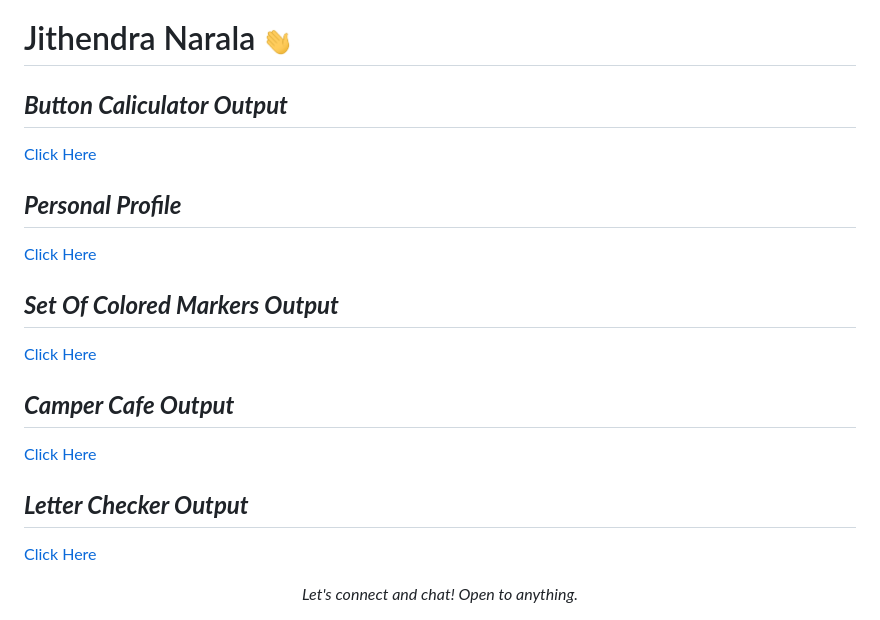
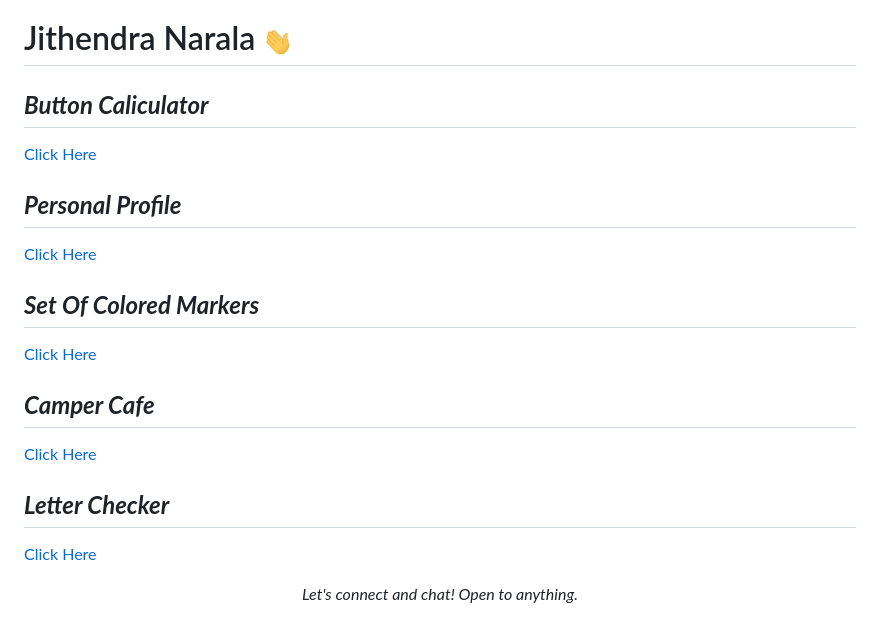
Before and after one commit to NaralaJithendra/Html_Css_JavaScript_Codes_Web, a Markdown page: README.md, the part around the change. Drawn GitHub-style.

```diff
--- a/README.md
+++ b/README.md
@@ -2,7 +2,7 @@
 Here Html Css JS based codes will be shared
 # Jithendra Narala <img src="https://github.com/NaralaJithendra/Html_Css_JavaScript_Codes_Web/blob/main/Button%20Caliculator/Hi.gif" width="30px">
 <p align="center">
-  <h2><i><b>Button Caliculator Output</i></b></h2>
+  <h2><i><b>Button Caliculator</i></b></h2>
   <a href="https://github.com/NaralaJithendra/Html_Css_JavaScript_Codes_Web/tree/main/Button%20Caliculator">
     <!--<img src="https://github.com/NaralaJithendra/Html_Css_JavaScript_Codes_Web/blob/main/Button%20Caliculator/Output.png" alt="Output" target="_blank" style="vertical-align:top margin:6px 4px" height="auto" width="auto">-->Click Here
   </a>
@@ -14,19 +14,19 @@ Here Html Css JS based codes will be shared
   </a>
 </p>
 <p align="center">
-  <h2><i><b>Set Of Colored Markers Output</i></b></h2>
+  <h2><i><b>Set Of Colored Markers</i></b></h2>
   <a href="https://github.com/NaralaJithendra/Html_Css_JavaScript_Codes_Web/tree/main/Set%20Of%20Colored%20Markers">
     <!--<img src="https://github.com/NaralaJithendra/Html_Css_JavaScript_Codes_Web/blob/main/Set%20Of%20Colored%20Markers/Output.png" alt="Output" target="_blank" style="vertical-align:top margin:6px 4px" height="auto" width="auto">-->Click Here
   </a>
 </p>
 <p align="center">
-  <h2><i><b>Camper Cafe Output</i></b></h2>
+  <h2><i><b>Camper Cafe</i></b></h2>
   <a href="https://github.com/NaralaJithendra/Html_Css_JavaScript_Codes_Web/tree/main/Camper%20Cafe">
     <!--<img src="https://github.com/NaralaJithendra/Html_Css_JavaScript_Codes_Web/blob/main/Camper%20Cafe/Output.png" alt="Output" target="_blank" style="vertical-align:top margin:6px 4px" height="auto" width="auto">-->Click Here
   </a>
 </p>
 <p align="center">
-  <h2><i><b>Letter Checker Output</i></b></h2>
+  <h2><i><b>Letter Checker</i></b></h2>
   <a href="https://github.com/NaralaJithendra/Html_Css_JavaScript_Codes_Web/tree/main/Letter%20Checker">
     <!--<img src="https://github.com/NaralaJithendra/Html_Css_JavaScript_Codes_Web/blob/main/Letter%20Checker/Output.png" alt="Output" target="_blank" style="vertical-align:top margin:6px 4px" height="auto" width="auto">
     <img src="https://github.com/NaralaJithendra/Html_Css_JavaScript_Codes_Web/blob/main/Letter%20Checker/Output_Correct.png" alt="Output_Correct" target="_blank" style="vertical-align:top margin:6px 4px" height="auto" width="auto">
```
